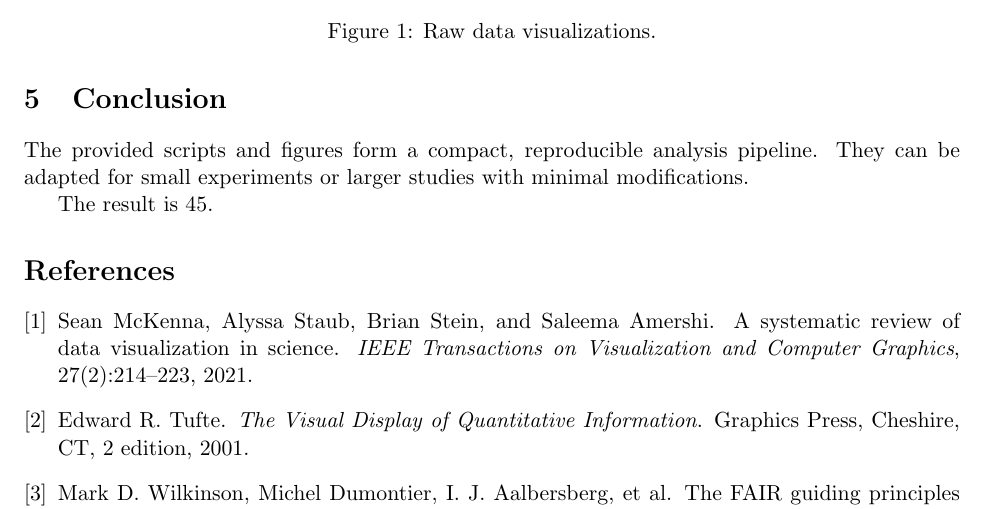
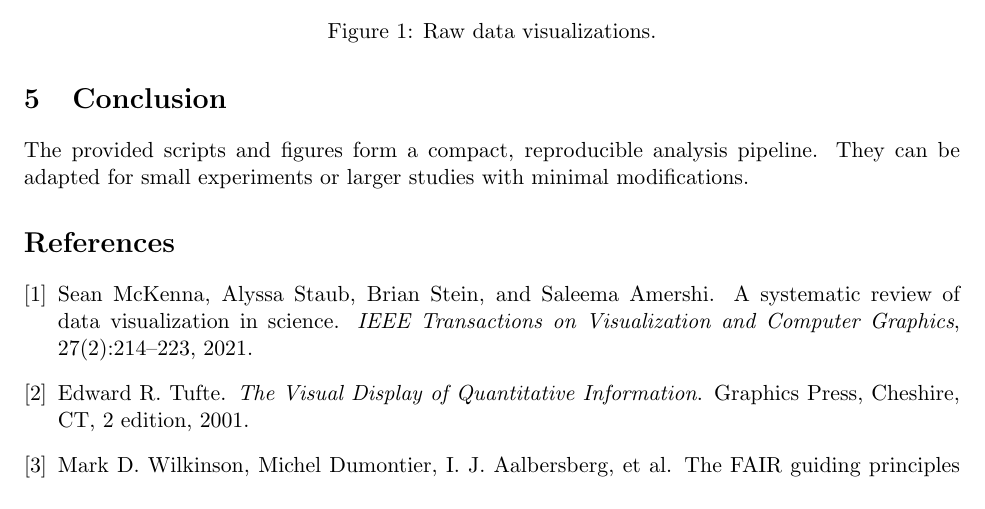
Before and after one commit to petebachant/test-1, a LaTeX paper (report/main.tex): part of page 2 of 4, cut so that both start at the same text. Compiled offline with pdfLaTeX.

Commit message:
Update report on Overleaf

```diff
--- a/report/main.tex
+++ b/report/main.tex
@@ -139,8 +139,6 @@ The provided scripts and figures form a compact, reproducible analysis
 pipeline. They can be adapted for small experiments or larger studies with
 minimal modifications.
 
-The result is 45.
-
 \bibliographystyle{plain}
 \bibliography{references}
 
```
